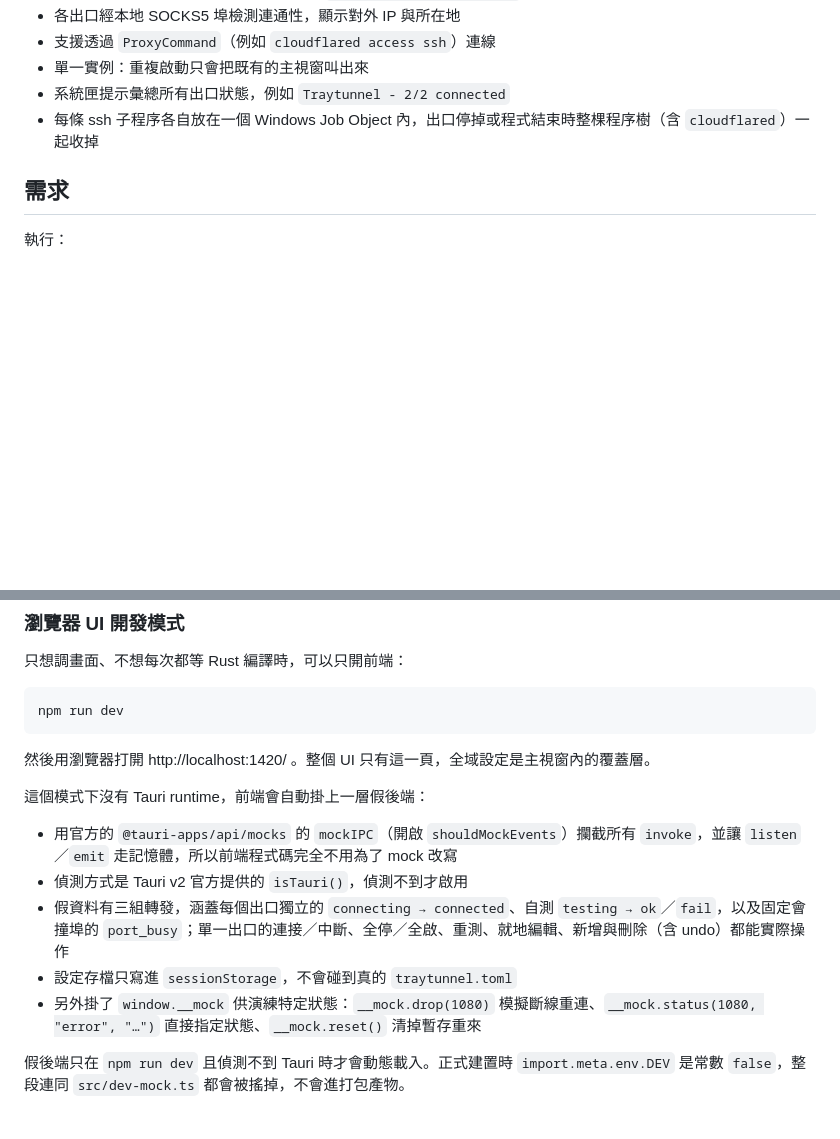
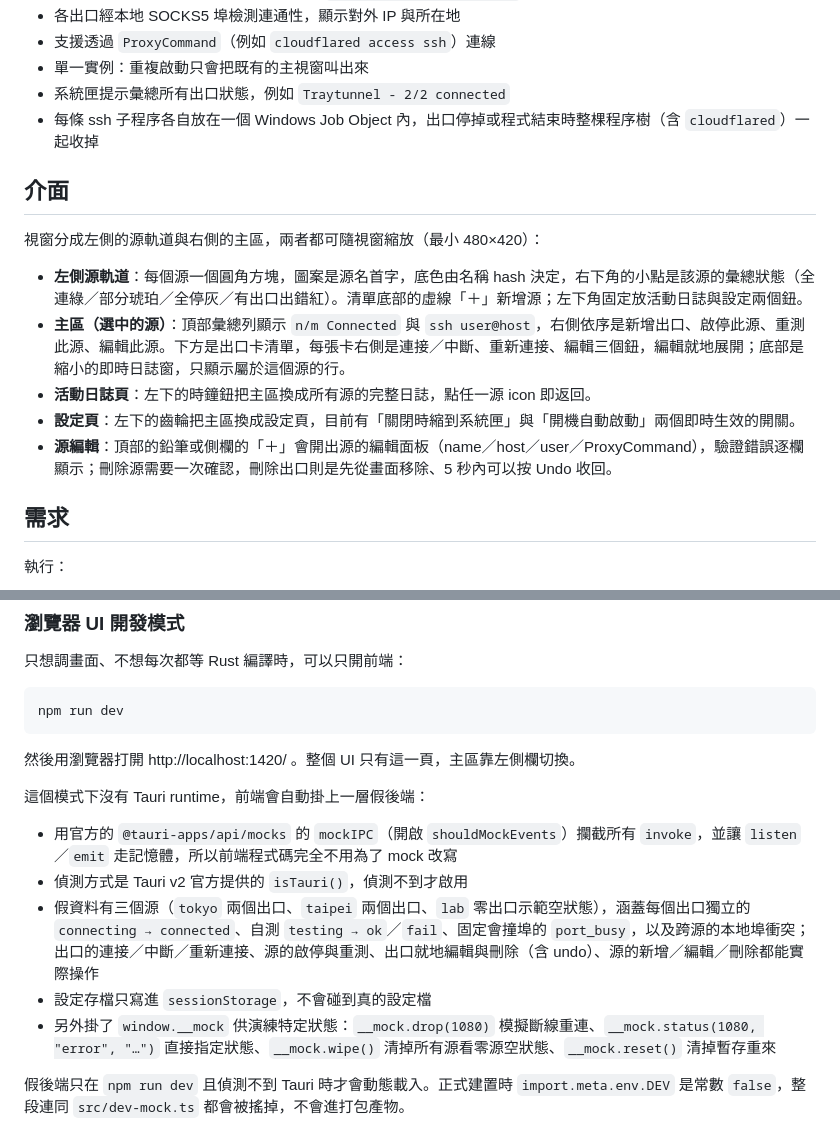
Before and after one commit to hunandy14/traytunnel, a Markdown page: README.md, 2 parts joined by grey strips. Drawn GitHub-style; blank space fills up the shorter version.

Commit message:
README 補上多源介面說明與 v3 假後端
新增「介面」一節說明左側源軌道、源主區、日誌頁、設定頁與源編輯，
並把瀏覽器 UI 開發模式的假資料描述改成三個源與新的 __mock.wipe()。

Co-Authored-By: Claude Fable 5 <noreply@anthropic.com>

````diff
--- a/README.md
+++ b/README.md
@@ -16,6 +16,16 @@ Windows 系統匣（tray）SSH 隧道管理工具，以 [Tauri v2](https://tauri
 - 單一實例：重複啟動只會把既有的主視窗叫出來
 - 系統匣提示彙總所有出口狀態，例如 `Traytunnel - 2/2 connected`
 - 每條 ssh 子程序各自放在一個 Windows Job Object 內，出口停掉或程式結束時整棵程序樹（含 `cloudflared`）一起收掉
+
+## 介面
+
+視窗分成左側的源軌道與右側的主區，兩者都可隨視窗縮放（最小 480×420）：
+
+- **左側源軌道**：每個源一個圓角方塊，圖案是源名首字，底色由名稱 hash 決定，右下角的小點是該源的彙總狀態（全連綠／部分琥珀／全停灰／有出口出錯紅）。清單底部的虛線「＋」新增源；左下角固定放活動日誌與設定兩個鈕。
+- **主區（選中的源）**：頂部彙總列顯示 `n/m Connected` 與 `ssh user@host`，右側依序是新增出口、啟停此源、重測此源、編輯此源。下方是出口卡清單，每張卡右側是連接／中斷、重新連接、編輯三個鈕，編輯就地展開；底部是縮小的即時日誌窗，只顯示屬於這個源的行。
+- **活動日誌頁**：左下的時鐘鈕把主區換成所有源的完整日誌，點任一源 icon 即返回。
+- **設定頁**：左下的齒輪把主區換成設定頁，目前有「關閉時縮到系統匣」與「開機自動啟動」兩個即時生效的開關。
+- **源編輯**：頂部的鉛筆或側欄的「＋」會開出源的編輯面板（name／host／user／ProxyCommand），驗證錯誤逐欄顯示；刪除源需要一次確認，刪除出口則是先從畫面移除、5 秒內可以按 Undo 收回。
 
 ## 需求
 
@@ -45,15 +55,15 @@ npm run tauri dev
 npm run dev
 ```
 
-然後用瀏覽器打開 http://localhost:1420/ 。整個 UI 只有這一頁，全域設定是主視窗內的覆蓋層。
+然後用瀏覽器打開 http://localhost:1420/ 。整個 UI 只有這一頁，主區靠左側欄切換。
 
 這個模式下沒有 Tauri runtime，前端會自動掛上一層假後端：
 
 - 用官方的 `@tauri-apps/api/mocks` 的 `mockIPC`（開啟 `shouldMockEvents`）攔截所有 `invoke`，並讓 `listen`／`emit` 走記憶體，所以前端程式碼完全不用為了 mock 改寫
 - 偵測方式是 Tauri v2 官方提供的 `isTauri()`，偵測不到才啟用
-- 假資料有三組轉發，涵蓋每個出口獨立的 `connecting → connected`、自測 `testing → ok`／`fail`，以及固定會撞埠的 `port_busy`；單一出口的連接／中斷、全停／全啟、重測、就地編輯、新增與刪除（含 undo）都能實際操作
-- 設定存檔只寫進 `sessionStorage`，不會碰到真的 `traytunnel.toml`
-- 另外掛了 `window.__mock` 供演練特定狀態：`__mock.drop(1080)` 模擬斷線重連、`__mock.status(1080, "error", "…")` 直接指定狀態、`__mock.reset()` 清掉暫存重來
+- 假資料有三個源（`tokyo` 兩個出口、`taipei` 兩個出口、`lab` 零出口示範空狀態），涵蓋每個出口獨立的 `connecting → connected`、自測 `testing → ok`／`fail`、固定會撞埠的 `port_busy`，以及跨源的本地埠衝突；出口的連接／中斷／重新連接、源的啟停與重測、出口就地編輯與刪除（含 undo）、源的新增／編輯／刪除都能實際操作
+- 設定存檔只寫進 `sessionStorage`，不會碰到真的設定檔
+- 另外掛了 `window.__mock` 供演練特定狀態：`__mock.drop(1080)` 模擬斷線重連、`__mock.status(1080, "error", "…")` 直接指定狀態、`__mock.wipe()` 清掉所有源看零源空狀態、`__mock.reset()` 清掉暫存重來
 
 假後端只在 `npm run dev` 且偵測不到 Tauri 時才會動態載入。正式建置時 `import.meta.env.DEV` 是常數 `false`，整段連同 `src/dev-mock.ts` 都會被搖掉，不會進打包產物。
 
````
